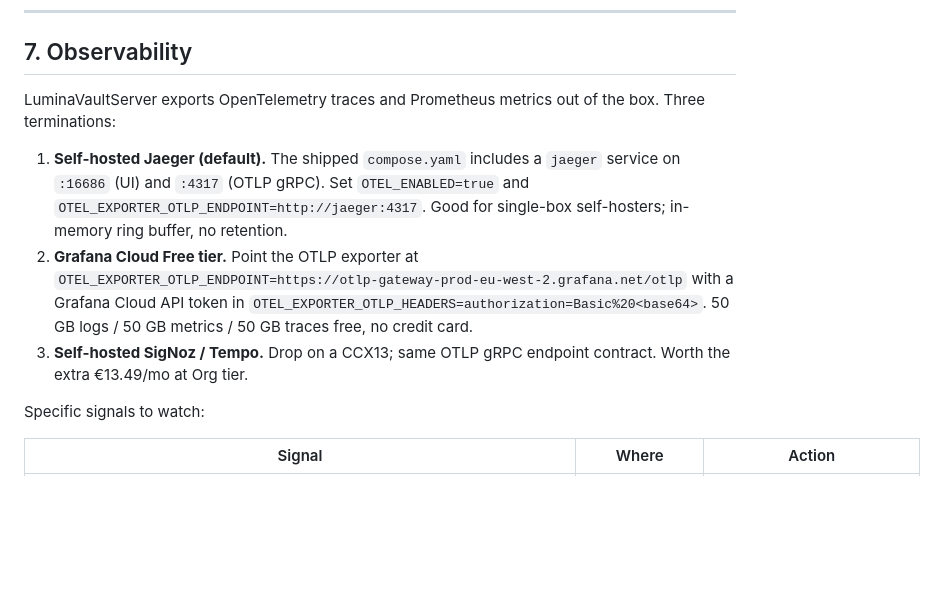
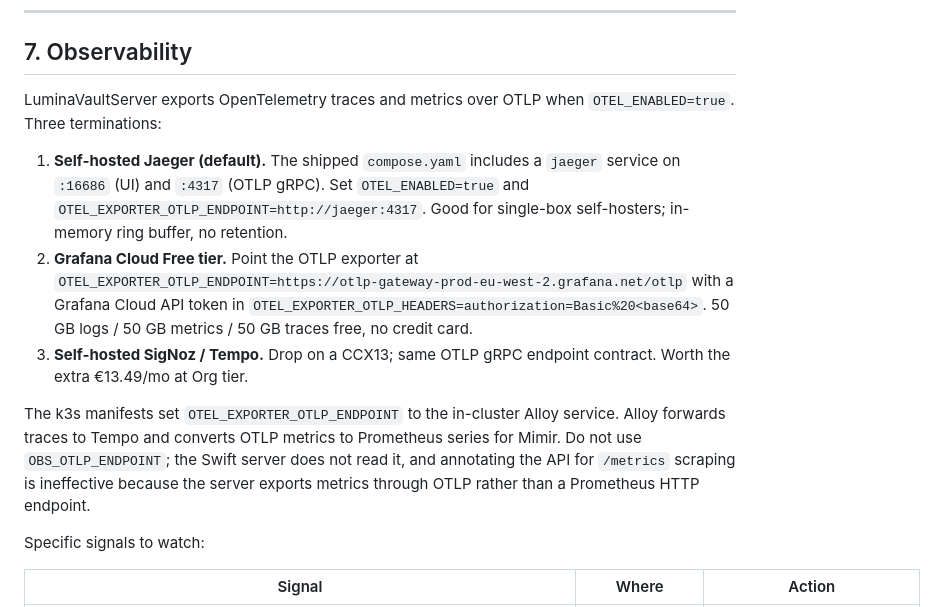
Before and after one commit to LuminaVault/LuminaVaultServer, a Markdown page: docs/hetzner-deployment.md, the part around the change. Drawn GitHub-style; blank space fills up the shorter version.

Commit message:
docs: correct k3s telemetry wiring

```diff
--- a/docs/hetzner-deployment.md
+++ b/docs/hetzner-deployment.md
@@ -412,8 +412,8 @@ afford to discover problems under stress.
 
 ## 7. Observability
 
-LuminaVaultServer exports OpenTelemetry traces and Prometheus metrics out
-of the box. Three terminations:
+LuminaVaultServer exports OpenTelemetry traces and metrics over OTLP when
+`OTEL_ENABLED=true`. Three terminations:
 
 1. **Self-hosted Jaeger (default).** The shipped `compose.yaml` includes
    a `jaeger` service on `:16686` (UI) and `:4317` (OTLP gRPC). Set
@@ -425,6 +425,12 @@ of the box. Three terminations:
    50 GB logs / 50 GB metrics / 50 GB traces free, no credit card.
 3. **Self-hosted SigNoz / Tempo.** Drop on a CCX13; same OTLP gRPC endpoint
    contract. Worth the extra €13.49/mo at Org tier.
+
+The k3s manifests set `OTEL_EXPORTER_OTLP_ENDPOINT` to the in-cluster Alloy
+service. Alloy forwards traces to Tempo and converts OTLP metrics to Prometheus
+series for Mimir. Do not use `OBS_OTLP_ENDPOINT`; the Swift server does not read
+it, and annotating the API for `/metrics` scraping is ineffective because the
+server exports metrics through OTLP rather than a Prometheus HTTP endpoint.
 
 Specific signals to watch:
 
```
